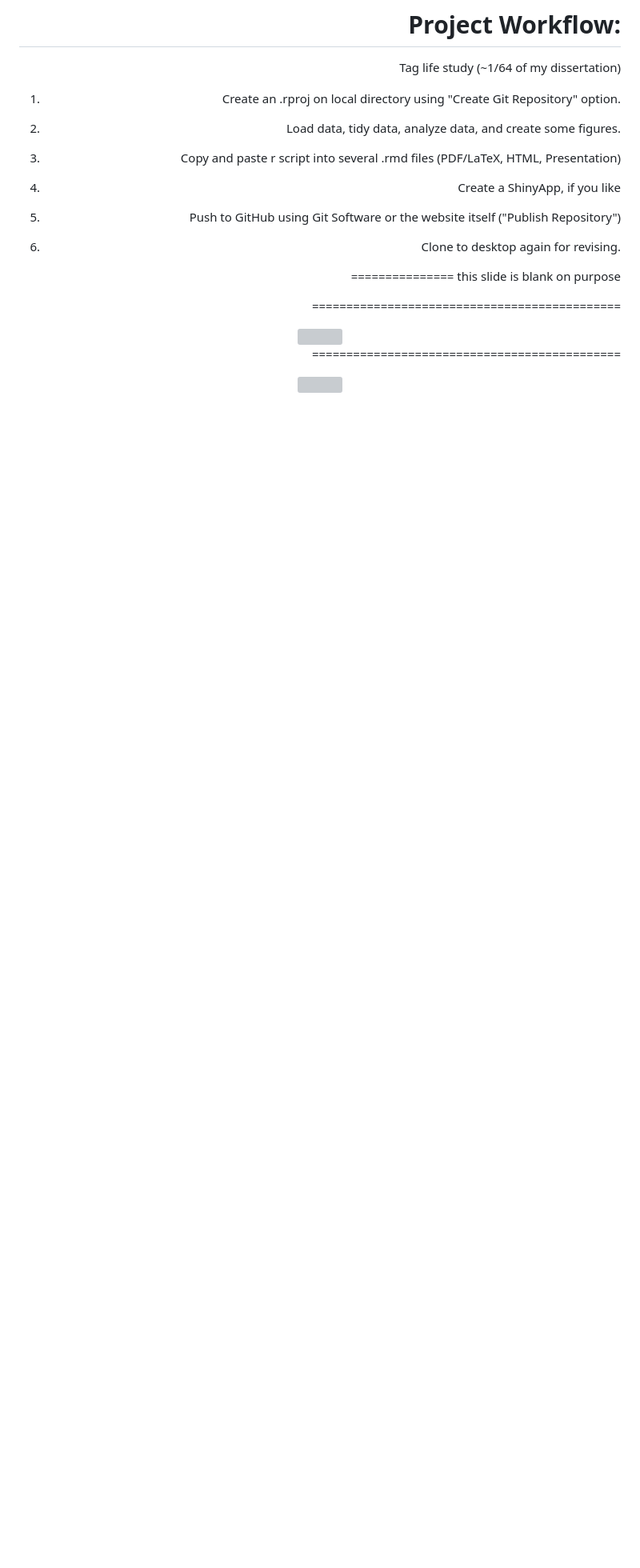
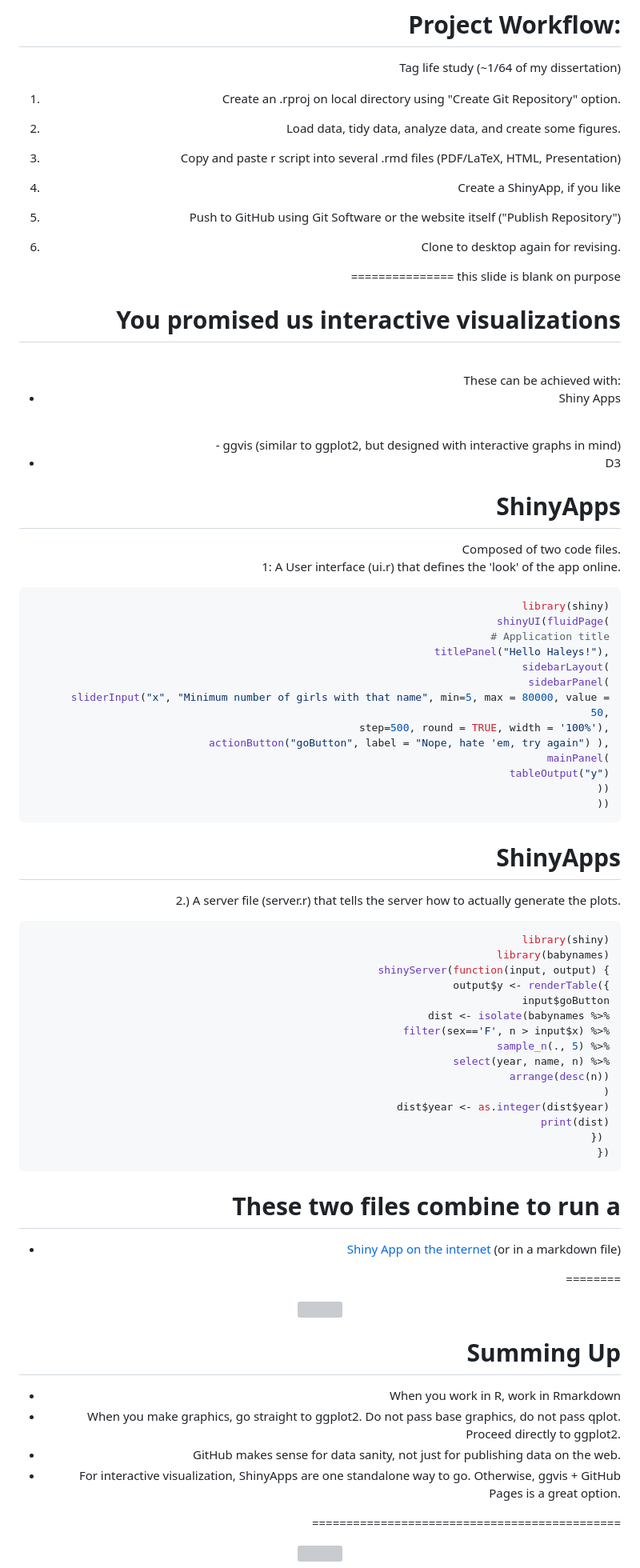
Before and after one commit to Myfanwy/VisualTechRoundup2015, a Markdown page: Slides_rpres.md, the part around the change printed below. Shown: that part at 80% size. Drawn GitHub-style; blank space fills up the shorter version; grey boxes are pictures that could not be loaded.

````diff
--- a/Slides_rpres.md
+++ b/Slides_rpres.md
@@ -354,8 +354,77 @@ Tag life study (~1/64 of my dissertation)
 ===============
 this slide is blank on purpose
 
+
+You promised us interactive visualizations
 =============================================
+<br>
+These can be achieved with:
+
+  - Shiny Apps
+  <br>
+  - ggvis (similar to ggplot2, but designed with interactive graphs in mind)
+
+  - D3
+
+ShinyApps
+==================================
+Composed of two code files.
+    1: A User interface (ui.r) that defines the 'look' of the app online.
+
+```r
+library(shiny)
+shinyUI(fluidPage(
+  # Application title
+  titlePanel("Hello Haleys!"),
+  sidebarLayout(
+    sidebarPanel(
+      sliderInput("x", "Minimum number of girls with that name", min=5, max = 80000, value = 50,
+                  step=500, round = TRUE, width = '100%'),
+      actionButton("goButton", label = "Nope, hate 'em, try again") ),
+    mainPanel(
+      tableOutput("y")
+    ))
+))
+```
+
+ShinyApps
+===========================
+  2.) A server file (server.r) that tells the server how to actually generate the plots.
+
+```r
+library(shiny)
+library(babynames)
+shinyServer(function(input, output) {
+  output$y <- renderTable({
+    input$goButton
+    dist <- isolate(babynames %>%
+                      filter(sex=='F', n > input$x) %>%
+                      sample_n(., 5) %>%
+                      select(year, name, n) %>%
+                      arrange(desc(n))
+  )
+    dist$year <- as.integer(dist$year)
+    print(dist)
+  })
+})
+```
+
+These two files combine to run a
+==========================
+  - [Shiny App on the internet](https://myfanwy.shinyapps.io/NameThatHaley/) (or in a markdown file)
+
+========
 <div align="center"> <img src="http://i.imgur.com/7sv6O2s.png"> </div>
+
+
+Summing Up
+=======================
+* When you work in R, work in Rmarkdown
+* When you make graphics, go straight to ggplot2.  Do not pass base graphics, do not pass qplot.  Proceed directly to ggplot2.
+* GitHub makes sense for data sanity, not just for publishing data on the web.
+* For interactive visualization, ShinyApps are one standalone way to go.  Otherwise, ggvis + GitHub Pages is a great option.
+
+
 
 =============================================
 <div align="center"> <img src="http://i.imgur.com/MbOkEJ8.gif" height=600> </div>
````
Also changed, not shown: other parts of Slides_rpres.md (+23 -0 lines), Slides_rpres-figure/unnamed-chunk-1-1.png, Slides_rpres-figure/unnamed-chunk-2-1.png, Slides_rpres-figure/unnamed-chunk-3-1.png, 3 other files.
